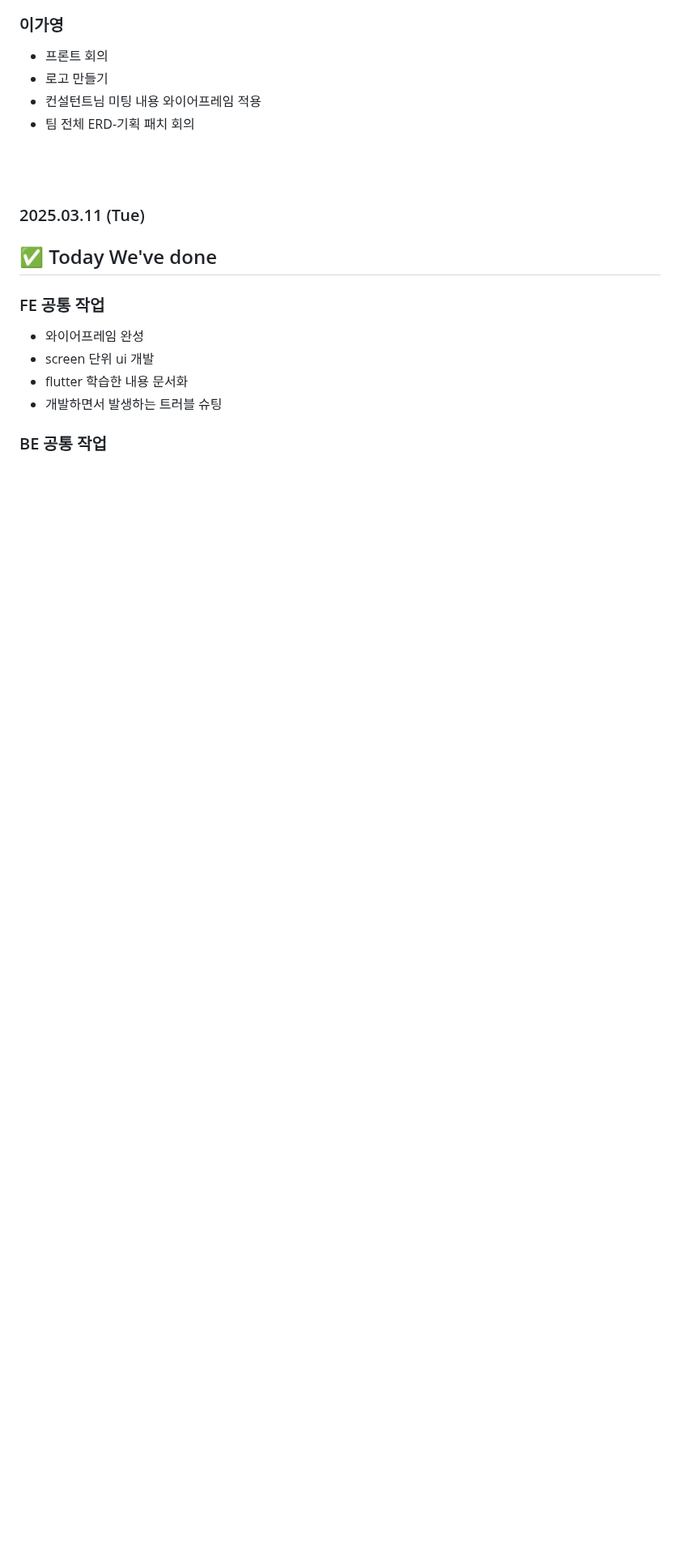
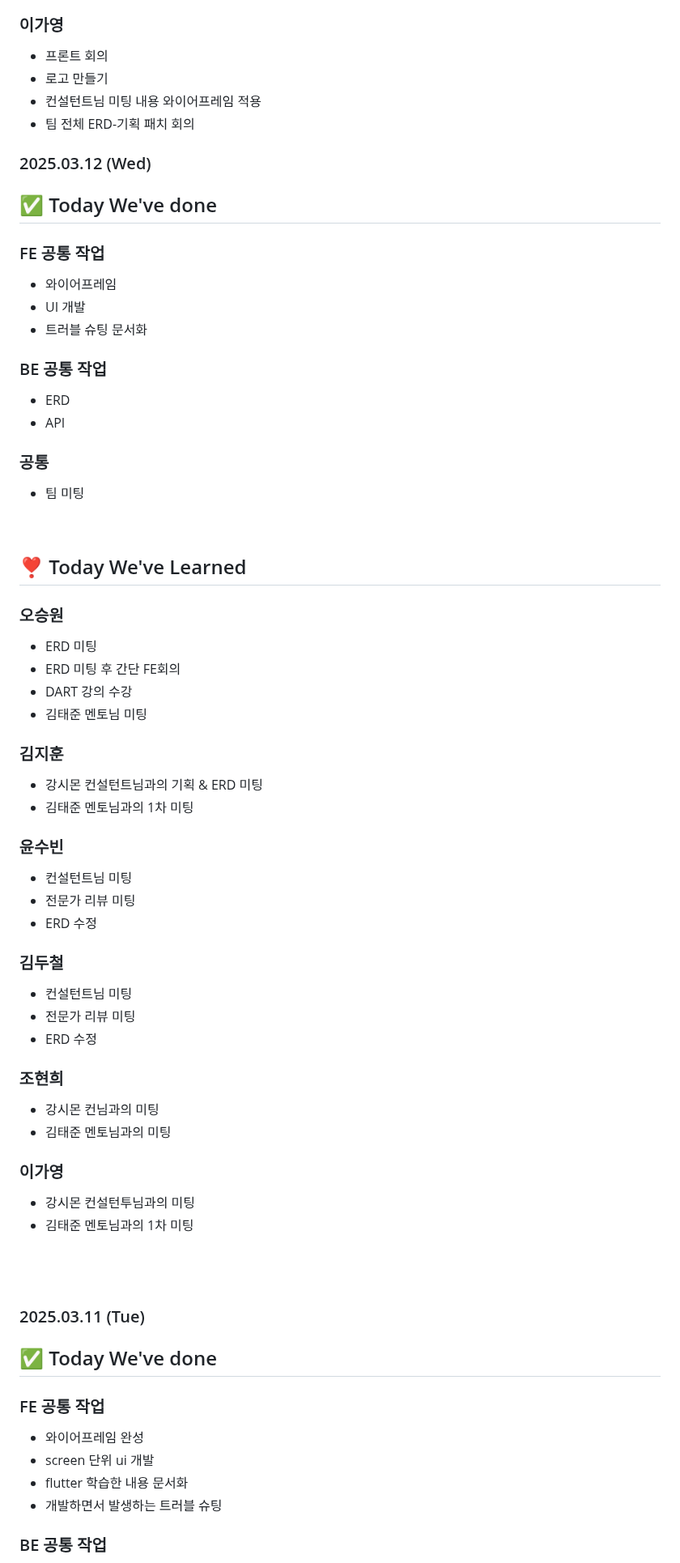
Before and after one commit to king0104/marimo, a Markdown page: TIL/팀TIL_A605.md, the part around one of its changes. Shown at 81% size. Drawn GitHub-style; blank space fills up the shorter version.

Commit message:
📝 docs: TIL 업데이트

```diff
--- a/TIL/팀TIL_A605.md
+++ b/TIL/팀TIL_A605.md
@@ -61,6 +61,63 @@
 -   로고 만들기
 -   컨설턴트님 미팅 내용 와이어프레임 적용
 -   팀 전체 ERD-기획 패치 회의
+
+### 2025.03.12 (Wed)
+
+## ✅ Today We've done
+
+### FE 공통 작업
+
+-   와이어프레임
+-   UI 개발
+-   트러블 슈팅 문서화
+
+### BE 공통 작업
+
+-   ERD
+-   API
+
+### 공통
+
+-   팀 미팅
+
+<br>
+
+## ❣️ Today We've Learned
+
+### 오승원
+
+-   ERD 미팅
+-   ERD 미팅 후 간단 FE회의
+-   DART 강의 수강
+-   김태준 멘토님 미팅
+
+### 김지훈
+
+-   강시몬 컨설턴트님과의 기획 & ERD 미팅
+-   김태준 멘토님과의 1차 미팅
+
+### 윤수빈
+
+-   컨설턴트님 미팅
+-   전문가 리뷰 미팅
+-   ERD 수정
+
+### 김두철
+
+-   컨설턴트님 미팅
+-   전문가 리뷰 미팅
+-   ERD 수정
+
+### 조현희
+
+-   강시몬 컨님과의 미팅
+-   김태준 멘토님과의 미팅
+
+### 이가영
+
+-   강시몬 컨설턴투님과의 미팅
+-   김태준 멘토님과의 1차 미팅
 
 <br>
 <br>
```
Also changed, not shown: other parts of TIL/팀TIL_A605.md (+1 -1 lines).
